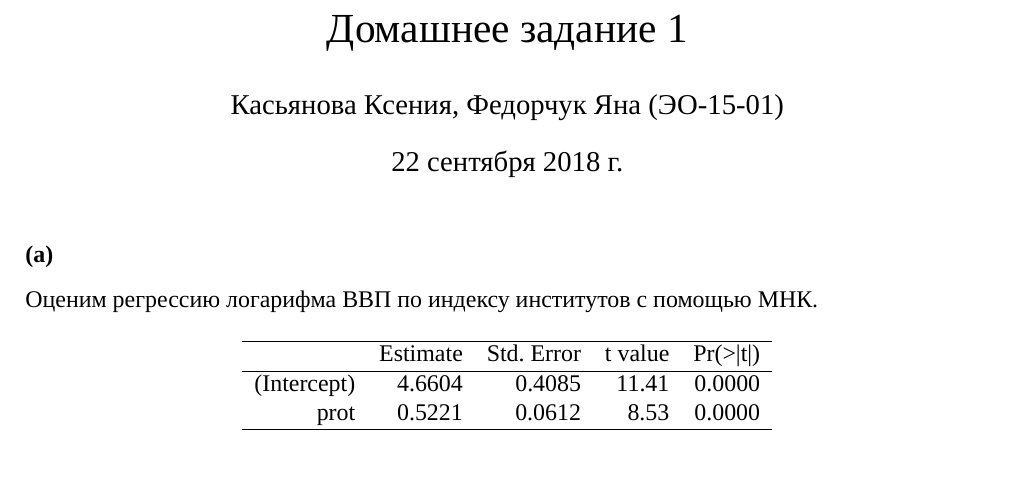
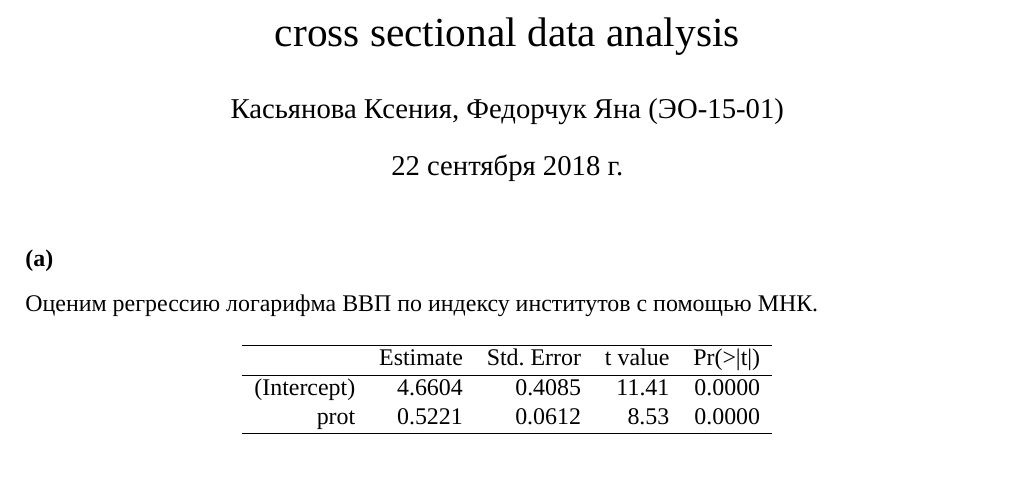
Before and after one commit to yanafedorchuk/DARON-ACEMOGLU, a LaTeX document (Acemoglu.tex): part of page 1 of 6, cut at the place of the change. Compiled offline with XeLaTeX; a missing font is replaced by an installed copy or a similar font.

Commit message:
Update Acemoglu.tex

```diff
--- a/Acemoglu.tex
+++ b/Acemoglu.tex
@@ -40,7 +40,7 @@ top=2cm,bottom=2cm,bindingoffset=0cm]{geometry}
 
 %%% Заголовок
 \author{Касьянова Ксения, Федорчук Яна (ЭО-15-01) }
-\title{Домашнее задание 1}
+\title{cross sectional data analysis}
 \date{\today}
 
 
```
